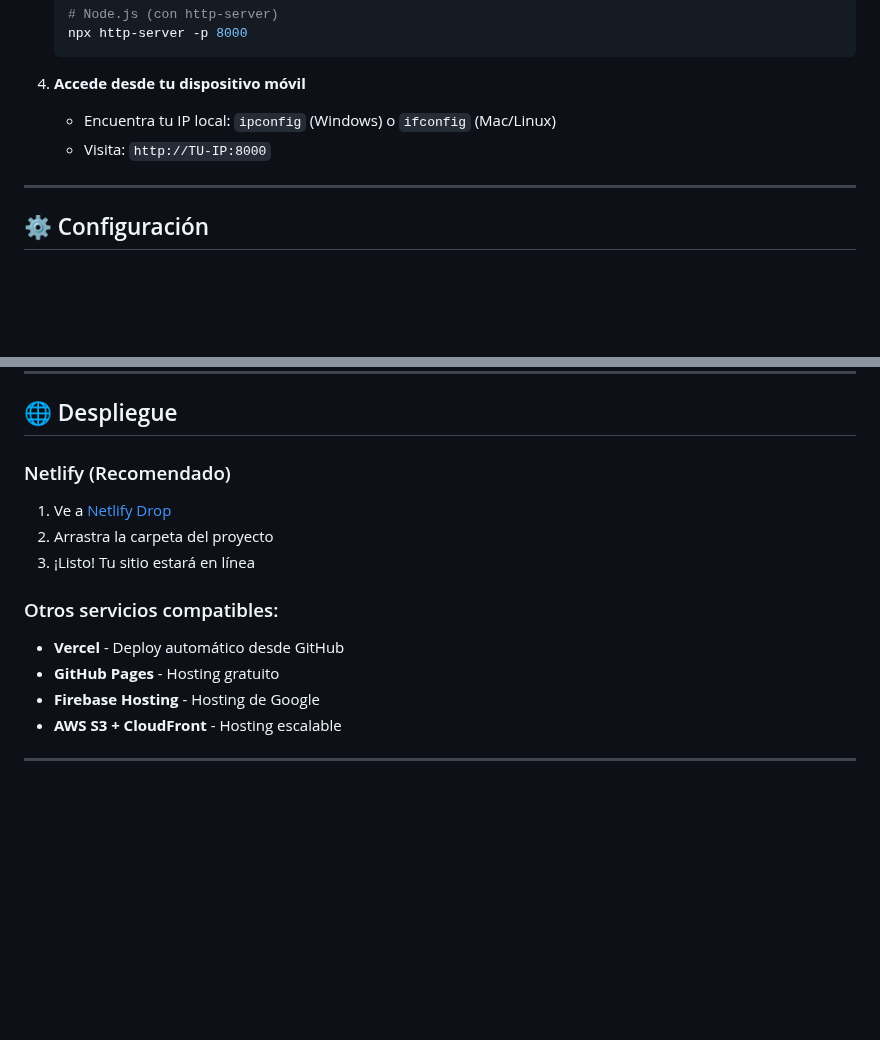
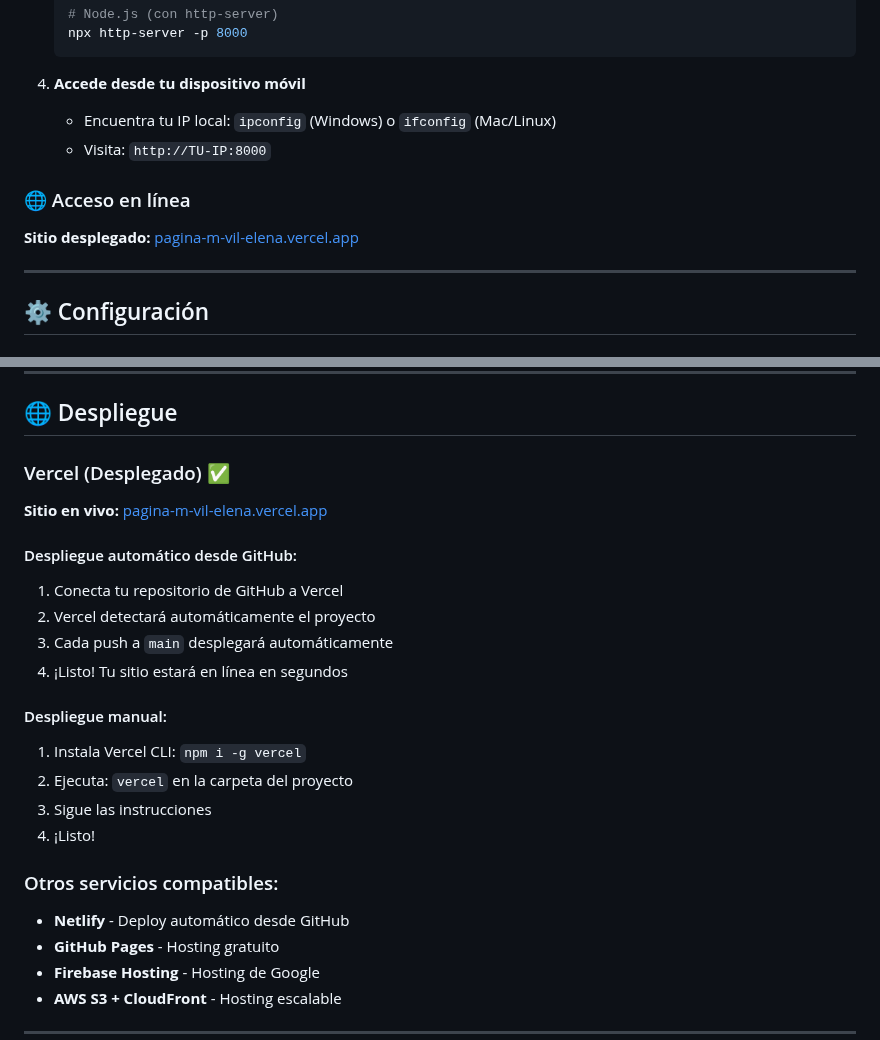
Before and after one commit to Vict0rMMA/pagina-m-vil-elena-, a Markdown page: README.md, 2 parts joined by grey strips. Drawn GitHub-style; blank space fills up the shorter version.

Commit message:
Update README: Cambiar despliegue a Vercel en lugar de Netlify

```diff
--- a/README.md
+++ b/README.md
@@ -117,6 +117,10 @@ pagina-movil-elena/
    - Encuentra tu IP local: `ipconfig` (Windows) o `ifconfig` (Mac/Linux)
    - Visita: `http://TU-IP:8000`
 
+### 🌐 Acceso en línea
+
+**Sitio desplegado:** [pagina-m-vil-elena.vercel.app](https://pagina-m-vil-elena.vercel.app)
+
 ---
 
 ## ⚙️ Configuración
@@ -184,15 +188,27 @@ Modifica las variables CSS en `styles.css`:
 
 ## 🌐 Despliegue
 
-### Netlify (Recomendado)
+### Vercel (Desplegado) ✅
 
-1. Ve a [Netlify Drop](https://app.netlify.com/drop)
-2. Arrastra la carpeta del proyecto
-3. ¡Listo! Tu sitio estará en línea
+**Sitio en vivo:** [pagina-m-vil-elena.vercel.app](https://pagina-m-vil-elena.vercel.app)
+
+#### Despliegue automático desde GitHub:
+
+1. Conecta tu repositorio de GitHub a Vercel
+2. Vercel detectará automáticamente el proyecto
+3. Cada push a `main` desplegará automáticamente
+4. ¡Listo! Tu sitio estará en línea en segundos
+
+#### Despliegue manual:
+
+1. Instala Vercel CLI: `npm i -g vercel`
+2. Ejecuta: `vercel` en la carpeta del proyecto
+3. Sigue las instrucciones
+4. ¡Listo!
 
 ### Otros servicios compatibles:
 
-- **Vercel** - Deploy automático desde GitHub
+- **Netlify** - Deploy automático desde GitHub
 - **GitHub Pages** - Hosting gratuito
 - **Firebase Hosting** - Hosting de Google
 - **AWS S3 + CloudFront** - Hosting escalable
```
Also changed, not shown: other parts of README.md (+1 -1 lines).
